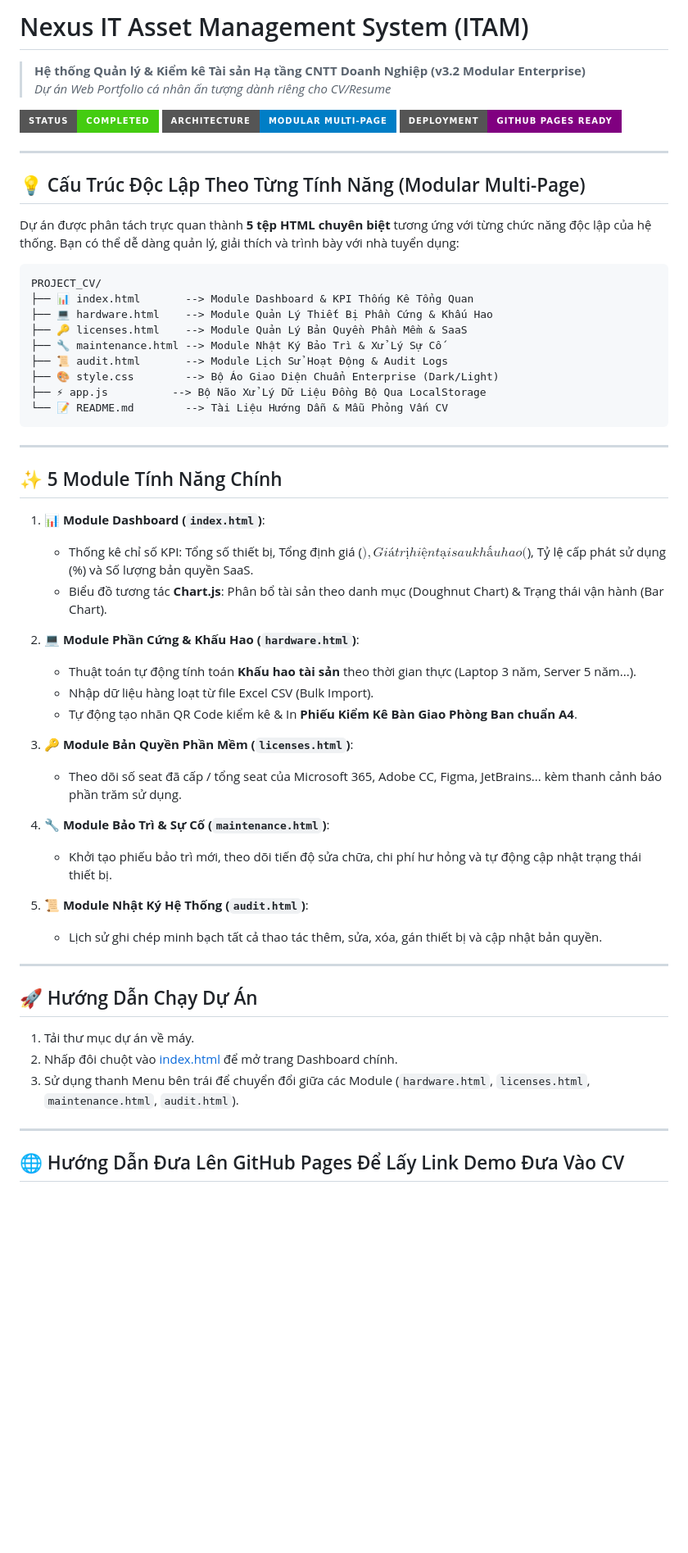
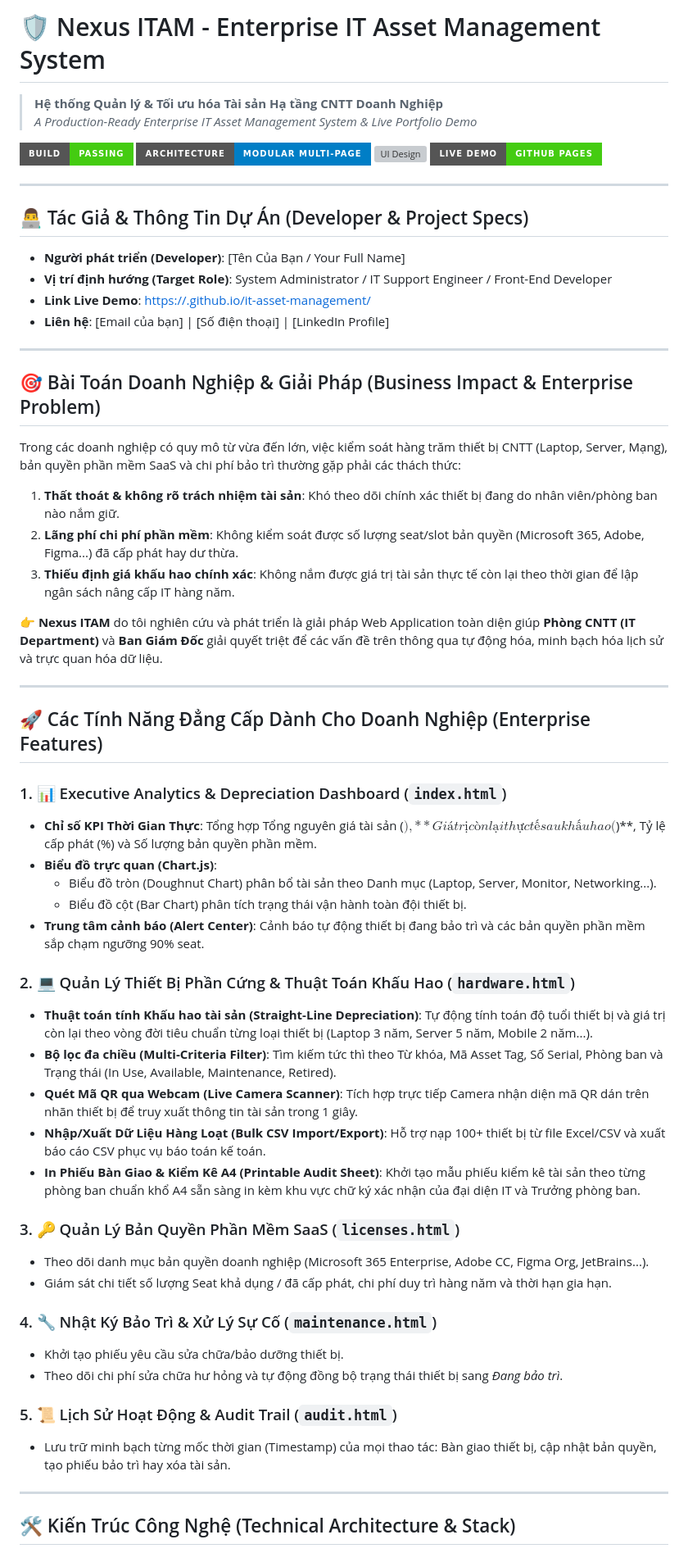
Before and after one commit to GowShrek/it-asset-management, a Markdown page: README.md, the part around one of its changes. Shown at 82% size. Rendered like a GitHub page; badges without logos; blank space fills up the shorter version; grey boxes are pictures that could not be loaded.

````diff
--- a/README.md
+++ b/README.md
@@ -1,61 +1,64 @@
-# Nexus IT Asset Management System (ITAM)
+# 🛡️ Nexus ITAM - Enterprise IT Asset Management System
 
-> **Hệ thống Quản lý & Kiểm kê Tài sản Hạ tầng CNTT Doanh Nghiệp (v3.2 Modular Enterprise)**
-> *Dự án Web Portfolio cá nhân ấn tượng dành riêng cho CV/Resume*
+> **Hệ thống Quản lý & Tối ưu hóa Tài sản Hạ tầng CNTT Doanh Nghiệp**
+> *A Production-Ready Enterprise IT Asset Management System & Live Portfolio Demo*
 
-![ITAM Preview](https://img.shields.io/badge/Status-Completed-success?style=for-the-badge)
+![Build Status](https://img.shields.io/badge/Build-Passing-success?style=for-the-badge&logo=github)
 ![Architecture](https://img.shields.io/badge/Architecture-Modular%20Multi--Page-blue?style=for-the-badge)
-![Deployment](https://img.shields.io/badge/Deployment-GitHub%20Pages%20Ready-purple?style=for-the-badge)
+![UI Design](https://img.shields.io/badge/Design-Glassmorphism%20Dark%2FSlight-purple?style=for-the-badge)
+![Deployment](https://img.shields.io/badge/Live%20Demo-GitHub%20Pages-brightgreen?style=for-the-badge)
 
 ---
 
-## 💡 Cấu Trúc Độc Lập Theo Từng Tính Năng (Modular Multi-Page)
+## 👨‍💻 Tác Giả & Thông Tin Dự Án (Developer & Project Specs)
 
-Dự án được phân tách trực quan thành **5 tệp HTML chuyên biệt** tương ứng với từng chức năng độc lập của hệ thống. Bạn có thể dễ dàng quản lý, giải thích và trình bày với nhà tuyển dụng:
-
-```text
-PROJECT_CV/
-├── 📊 index.html       --> Module Dashboard & KPI Thống Kê Tổng Quan
-├── 💻 hardware.html    --> Module Quản Lý Thiết Bị Phần Cứng & Khấu Hao
-├── 🔑 licenses.html    --> Module Quản Lý Bản Quyền Phần Mềm & SaaS
-├── 🔧 maintenance.html --> Module Nhật Ký Bảo Trì & Xử Lý Sự Cố
-├── 📜 audit.html       --> Module Lịch Sử Hoạt Động & Audit Logs
-├── 🎨 style.css        --> Bộ Áo Giao Diện Chuẩn Enterprise (Dark/Light)
-├── ⚡ app.js          --> Bộ Não Xử Lý Dữ Liệu Đồng Bộ Qua LocalStorage
-└── 📝 README.md        --> Tài Liệu Hướng Dẫn & Mẫu Phỏng Vấn CV
-```
+- **Người phát triển (Developer)**: [Tên Của Bạn / Your Full Name]
+- **Vị trí định hướng (Target Role)**: System Administrator / IT Support Engineer / Front-End Developer
+- **Link Live Demo**: [https://<ten-user-github>.github.io/it-asset-management/](https://<ten-user-github>.github.io/it-asset-management/)
+- **Liên hệ**: [Email của bạn] | [Số điện thoại] | [LinkedIn Profile]
 
 ---
 
-## ✨ 5 Module Tính Năng Chính
+## 🎯 Bài Toán Doanh Nghiệp & Giải Pháp (Business Impact & Enterprise Problem)
 
-1. **📊 Module Dashboard (`index.html`)**:
-   - Thống kê chỉ số KPI: Tổng số thiết bị, Tổng định giá ($), Giá trị hiện tại sau khấu hao ($), Tỷ lệ cấp phát sử dụng (%) và Số lượng bản quyền SaaS.
-   - Biểu đồ tương tác **Chart.js**: Phân bổ tài sản theo danh mục (Doughnut Chart) & Trạng thái vận hành (Bar Chart).
+Trong các doanh nghiệp có quy mô từ vừa đến lớn, việc kiểm soát hàng trăm thiết bị CNTT (Laptop, Server, Mạng), bản quyền phần mềm SaaS và chi phí bảo trì thường gặp phải các thách thức:
 
-2. **💻 Module Phần Cứng & Khấu Hao (`hardware.html`)**:
-   - Thuật toán tự động tính toán **Khấu hao tài sản** theo thời gian thực (Laptop 3 năm, Server 5 năm...).
-   - Nhập dữ liệu hàng loạt từ file Excel CSV (Bulk Import).
-   - Tự động tạo nhãn QR Code kiểm kê & In **Phiếu Kiểm Kê Bàn Giao Phòng Ban chuẩn A4**.
+1. **Thất thoát & không rõ trách nhiệm tài sản**: Khó theo dõi chính xác thiết bị đang do nhân viên/phòng ban nào nắm giữ.
+2. **Lãng phí chi phí phần mềm**: Không kiểm soát được số lượng seat/slot bản quyền (Microsoft 365, Adobe, Figma...) đã cấp phát hay dư thừa.
+3. **Thiếu định giá khấu hao chính xác**: Không nắm được giá trị tài sản thực tế còn lại theo thời gian để lập ngân sách nâng cấp IT hàng năm.
 
-3. **🔑 Module Bản Quyền Phần Mềm (`licenses.html`)**:
-   - Theo dõi số seat đã cấp / tổng seat của Microsoft 365, Adobe CC, Figma, JetBrains... kèm thanh cảnh báo phần trăm sử dụng.
-
-4. **🔧 Module Bảo Trì & Sự Cố (`maintenance.html`)**:
-   - Khởi tạo phiếu bảo trì mới, theo dõi tiến độ sửa chữa, chi phí hư hỏng và tự động cập nhật trạng thái thiết bị.
-
-5. **📜 Module Nhật Ký Hệ Thống (`audit.html`)**:
-   - Lịch sử ghi chép minh bạch tất cả thao tác thêm, sửa, xóa, gán thiết bị và cập nhật bản quyền.
+👉 **Nexus ITAM** do tôi nghiên cứu và phát triển là giải pháp Web Application toàn diện giúp **Phòng CNTT (IT Department)** và **Ban Giám Đốc** giải quyết triệt để các vấn đề trên thông qua tự động hóa, minh bạch hóa lịch sử và trực quan hóa dữ liệu.
 
 ---
 
-## 🚀 Hướng Dẫn Chạy Dự Án
+## 🚀 Các Tính Năng Đẳng Cấp Dành Cho Doanh Nghiệp (Enterprise Features)
 
-1. Tải thư mục dự án về máy.
-2. Nhấp đôi chuột vào [index.html](file:///c:/Users/7420/Downloads/PROJECT_CV/index.html) để mở trang Dashboard chính.
-3. Sử dụng thanh Menu bên trái để chuyển đổi giữa các Module (`hardware.html`, `licenses.html`, `maintenance.html`, `audit.html`).
+### 1. 📊 Executive Analytics & Depreciation Dashboard (`index.html`)
+- **Chỉ số KPI Thời Gian Thực**: Tổng hợp Tổng nguyên giá tài sản ($), **Giá trị còn lại thực tế sau khấu hao ($)**, Tỷ lệ cấp phát (%) và Số lượng bản quyền phần mềm.
+- **Biểu đồ trực quan (Chart.js)**:
+  - Biểu đồ tròn (Doughnut Chart) phân bổ tài sản theo Danh mục (Laptop, Server, Monitor, Networking...).
+  - Biểu đồ cột (Bar Chart) phân tích trạng thái vận hành toàn đội thiết bị.
+- **Trung tâm cảnh báo (Alert Center)**: Cảnh báo tự động thiết bị đang bảo trì và các bản quyền phần mềm sắp chạm ngưỡng 90% seat.
+
+### 2. 💻 Quản Lý Thiết Bị Phần Cứng & Thuật Toán Khấu Hao (`hardware.html`)
+- **Thuật toán tính Khấu hao tài sản (Straight-Line Depreciation)**: Tự động tính toán độ tuổi thiết bị và giá trị còn lại theo vòng đời tiêu chuẩn từng loại thiết bị (Laptop 3 năm, Server 5 năm, Mobile 2 năm...).
+- **Bộ lọc đa chiều (Multi-Criteria Filter)**: Tìm kiếm tức thì theo Từ khóa, Mã Asset Tag, Số Serial, Phòng ban và Trạng thái (In Use, Available, Maintenance, Retired).
+- **Quét Mã QR qua Webcam (Live Camera Scanner)**: Tích hợp trực tiếp Camera nhận diện mã QR dán trên nhãn thiết bị để truy xuất thông tin tài sản trong 1 giây.
+- **Nhập/Xuất Dữ Liệu Hàng Loạt (Bulk CSV Import/Export)**: Hỗ trợ nạp 100+ thiết bị từ file Excel/CSV và xuất báo cáo CSV phục vụ báo toán kế toán.
+- **In Phiếu Bàn Giao & Kiểm Kê A4 (Printable Audit Sheet)**: Khởi tạo mẫu phiếu kiểm kê tài sản theo từng phòng ban chuẩn khổ A4 sẵn sàng in kèm khu vực chữ ký xác nhận của đại diện IT và Trưởng phòng ban.
+
+### 3. 🔑 Quản Lý Bản Quyền Phần Mềm SaaS (`licenses.html`)
+- Theo dõi danh mục bản quyền doanh nghiệp (Microsoft 365 Enterprise, Adobe CC, Figma Org, JetBrains...).
+- Giám sát chi tiết số lượng Seat khả dụng / đã cấp phát, chi phí duy trì hàng năm và thời hạn gia hạn.
+
+### 4. 🔧 Nhật Ký Bảo Trì & Xử Lý Sự Cố (`maintenance.html`)
+- Khởi tạo phiếu yêu cầu sửa chữa/bảo dưỡng thiết bị.
+- Theo dõi chi phí sửa chữa hư hỏng và tự động đồng bộ trạng thái thiết bị sang *Đang bảo trì*.
+
+### 5. 📜 Lịch Sử Hoạt Động & Audit Trail (`audit.html`)
+- Lưu trữ minh bạch từng mốc thời gian (Timestamp) của mọi thao tác: Bàn giao thiết bị, cập nhật bản quyền, tạo phiếu bảo trì hay xóa tài sản.
 
 ---
 
-## 🌐 Hướng Dẫn Đưa Lên GitHub Pages Để Lấy Link Demo Đưa Vào CV
+## 🛠️ Kiến Trúc Công Nghệ (Technical Architecture & Stack)
 
````
Also changed, not shown: other parts of README.md (+47 -7 lines).
